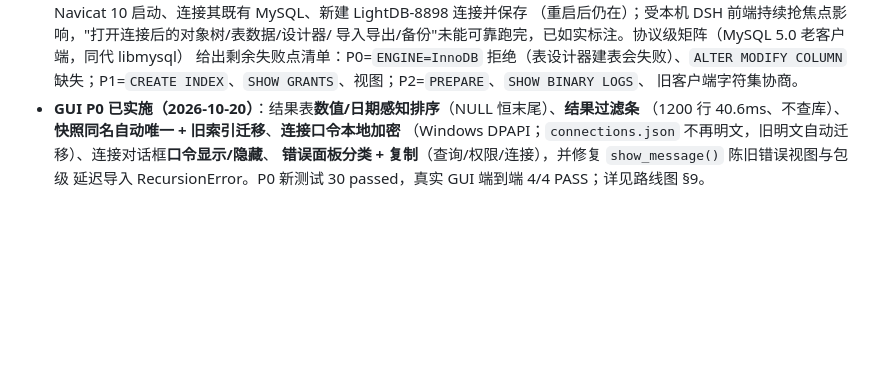
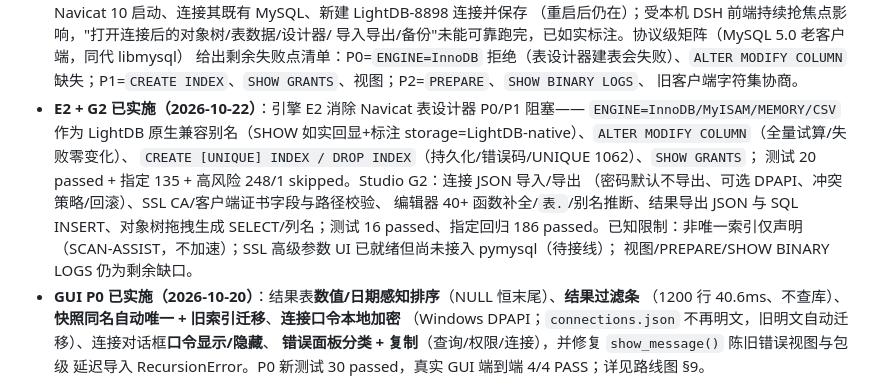
Before and after one commit to TomJerryGit/lightdb, a Markdown page: README.md, the part around the change. Drawn GitHub-style; blank space fills up the shorter version.

Commit message:
docs: E2/G2 落地记录（ENGINE 别名/MODIFY/INDEX/GRANTS + Studio 连接导入导出/补全/导出/拖拽）

```diff
--- a/README.md
+++ b/README.md
@@ -191,6 +191,16 @@
   给出剩余失败点清单：P0=`ENGINE=InnoDB` 拒绝（表设计器建表会失败）、`ALTER MODIFY COLUMN`
   缺失；P1=`CREATE INDEX`、`SHOW GRANTS`、视图；P2=`PREPARE`、`SHOW BINARY LOGS`、
   旧客户端字符集协商。
+- **E2 + G2 已实施（2026-10-22）**：引擎 E2 消除 Navicat 表设计器 P0/P1 阻塞——
+  `ENGINE=InnoDB/MyISAM/MEMORY/CSV` 作为 LightDB 原生兼容别名（SHOW 如实回显+标注
+  storage=LightDB-native）、`ALTER MODIFY COLUMN`（全量试算/失败零变化）、
+  `CREATE [UNIQUE] INDEX / DROP INDEX`（持久化/错误码/UNIQUE 1062）、`SHOW GRANTS`；
+  测试 20 passed + 指定 135 + 高风险 248/1 skipped。Studio G2：连接 JSON 导入/导出
+  （密码默认不导出、可选 DPAPI、冲突策略/回滚）、SSL CA/客户端证书字段与路径校验、
+  编辑器 40+ 函数补全/`表.`/别名推断、结果导出 JSON 与 SQL INSERT、对象树拖拽生成
+  SELECT/列名；测试 16 passed、指定回归 186 passed。已知限制：非唯一索引仅声明
+  （SCAN-ASSIST，不加速）；SSL 高级参数 UI 已就绪但尚未接入 pymysql（待接线）；
+  视图/PREPARE/SHOW BINARY LOGS 仍为剩余缺口。
 - **GUI P0 已实施（2026-10-20）**：结果表**数值/日期感知排序**（NULL 恒末尾）、**结果过滤条**
   （1200 行 40.6ms、不查库）、**快照同名自动唯一 + 旧索引迁移**、**连接口令本地加密**
   （Windows DPAPI；`connections.json` 不再明文，旧明文自动迁移）、连接对话框**口令显示/隐藏**、
```
Also changed, not shown: docs/NAVICAT10_CLICK_COMPAT_MATRIX.md (+16 -0 lines).
